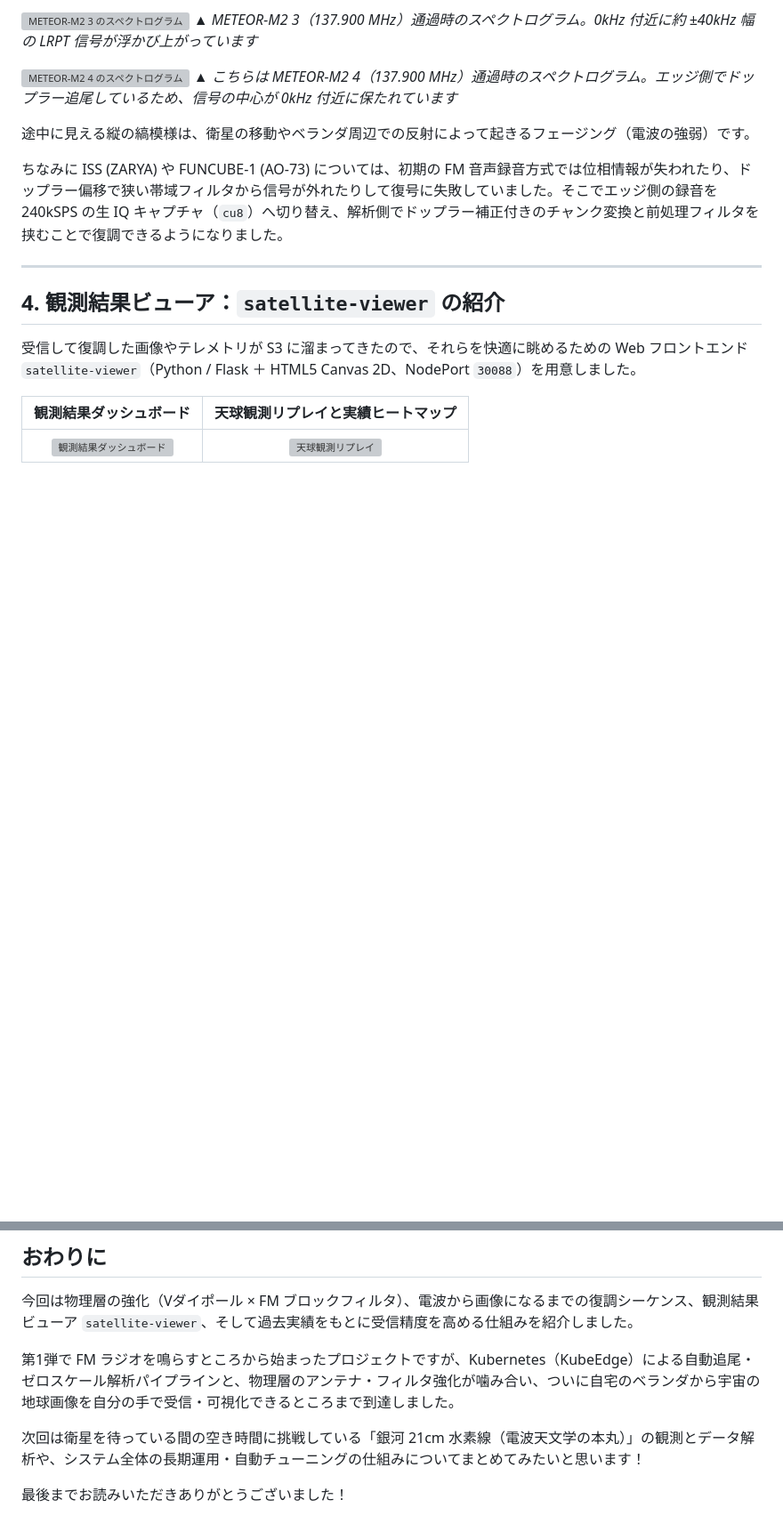
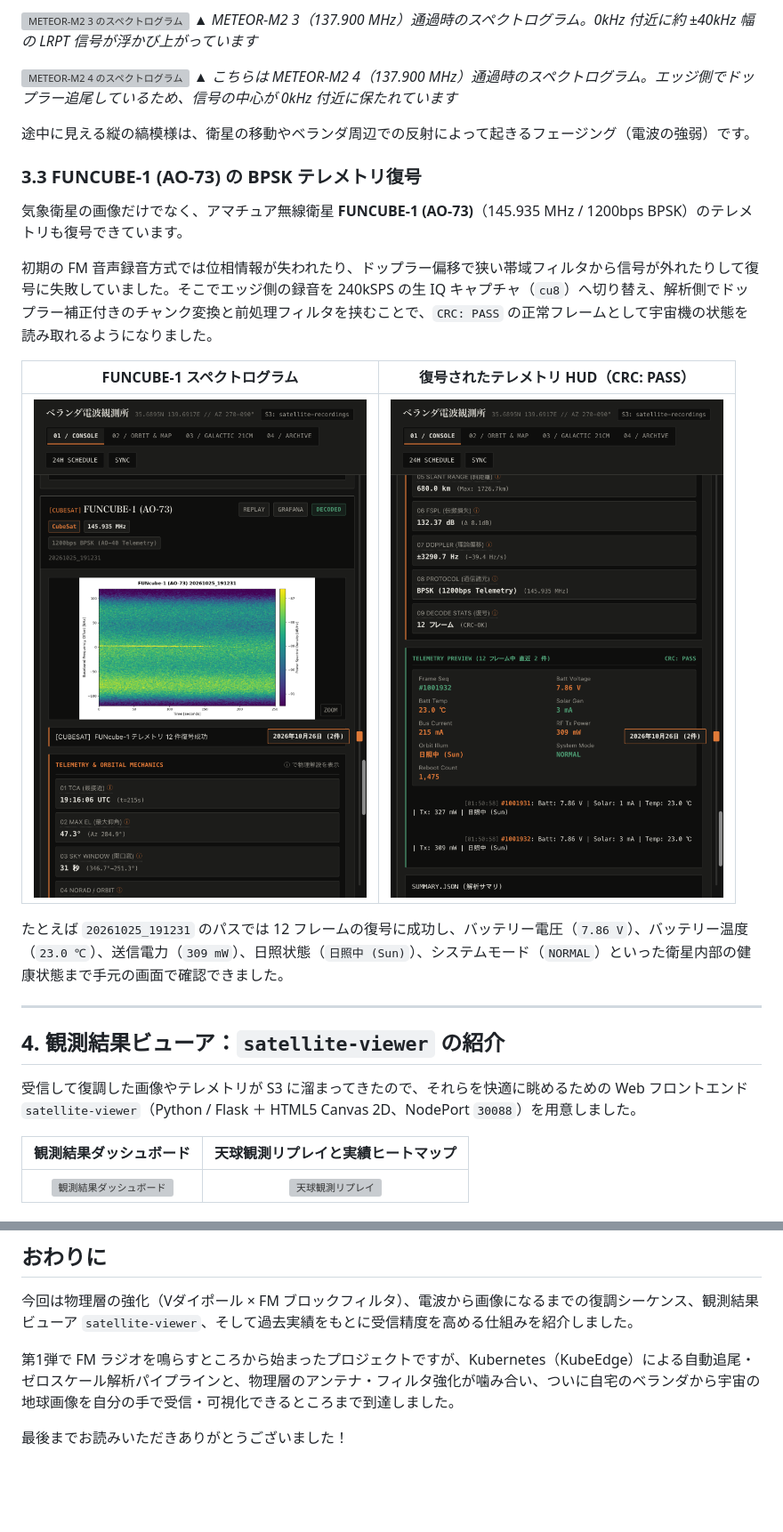
Before and after one commit to tozastation/radio-astronomy, a Markdown page: docs/articles/qiita_decode_and_viewer.md, 2 parts joined by grey strips. Shown at 89% size. Drawn GitHub-style; pictures changed too: docs/articles/images/funcube_spectrogram_console.png (added), docs/articles/images/funcube_telemetry_hud.png (added); blank space fills up the shorter version; grey boxes are pictures that could not be loaded.

Commit message:
docs(articles): add FUNCUBE-1 telemetry decode section and remove next preview

```diff
--- a/docs/articles/qiita_decode_and_viewer.md
+++ b/docs/articles/qiita_decode_and_viewer.md
@@ -124,7 +124,17 @@ Vダイポール＋FM ブロックフィルタの構成で実際に受信し、
 
 途中に見える縦の縞模様は、衛星の移動やベランダ周辺での反射によって起きるフェージング（電波の強弱）です。
 
-ちなみに ISS (ZARYA) や FUNCUBE-1 (AO-73) については、初期の FM 音声録音方式では位相情報が失われたり、ドップラー偏移で狭い帯域フィルタから信号が外れたりして復号に失敗していました。そこでエッジ側の録音を 240kSPS の生 IQ キャプチャ（`cu8`）へ切り替え、解析側でドップラー補正付きのチャンク変換と前処理フィルタを挟むことで復調できるようになりました。
+### 3.3 FUNCUBE-1 (AO-73) の BPSK テレメトリ復号
+
+気象衛星の画像だけでなく、アマチュア無線衛星 **FUNCUBE-1 (AO-73)**（145.935 MHz / 1200bps BPSK）のテレメトリも復号できています。
+
+初期の FM 音声録音方式では位相情報が失われたり、ドップラー偏移で狭い帯域フィルタから信号が外れたりして復号に失敗していました。そこでエッジ側の録音を 240kSPS の生 IQ キャプチャ（`cu8`）へ切り替え、解析側でドップラー補正付きのチャンク変換と前処理フィルタを挟むことで、`CRC: PASS` の正常フレームとして宇宙機の状態を読み取れるようになりました。
+
+| FUNCUBE-1 スペクトログラム | 復号されたテレメトリ HUD（CRC: PASS） |
+| :---: | :---: |
+| ![FUNCUBE-1 のスペクトログラム](./images/funcube_spectrogram_console.png) | ![FUNCUBE-1 のテレメトリ HUD](./images/funcube_telemetry_hud.png) |
+
+たとえば `20261025_191231` のパスでは 12 フレームの復号に成功し、バッテリー電圧（`7.86 V`）、バッテリー温度（`23.0 ℃`）、送信電力（`309 mW`）、日照状態（`日照中 (Sun)`）、システムモード（`NORMAL`）といった衛星内部の健康状態まで手元の画面で確認できました。
 
 ---
 
@@ -192,6 +202,4 @@ Vダイポール＋FM ブロックフィルタの構成で実際に受信し、
 
 第1弾で FM ラジオを鳴らすところから始まったプロジェクトですが、Kubernetes（KubeEdge）による自動追尾・ゼロスケール解析パイプラインと、物理層のアンテナ・フィルタ強化が噛み合い、ついに自宅のベランダから宇宙の地球画像を自分の手で受信・可視化できるところまで到達しました。
 
-次回は衛星を待っている間の空き時間に挑戦している「銀河 21cm 水素線（電波天文学の本丸）」の観測とデータ解析や、システム全体の長期運用・自動チューニングの仕組みについてまとめてみたいと思います！
-
 最後までお読みいただきありがとうございました！
```
